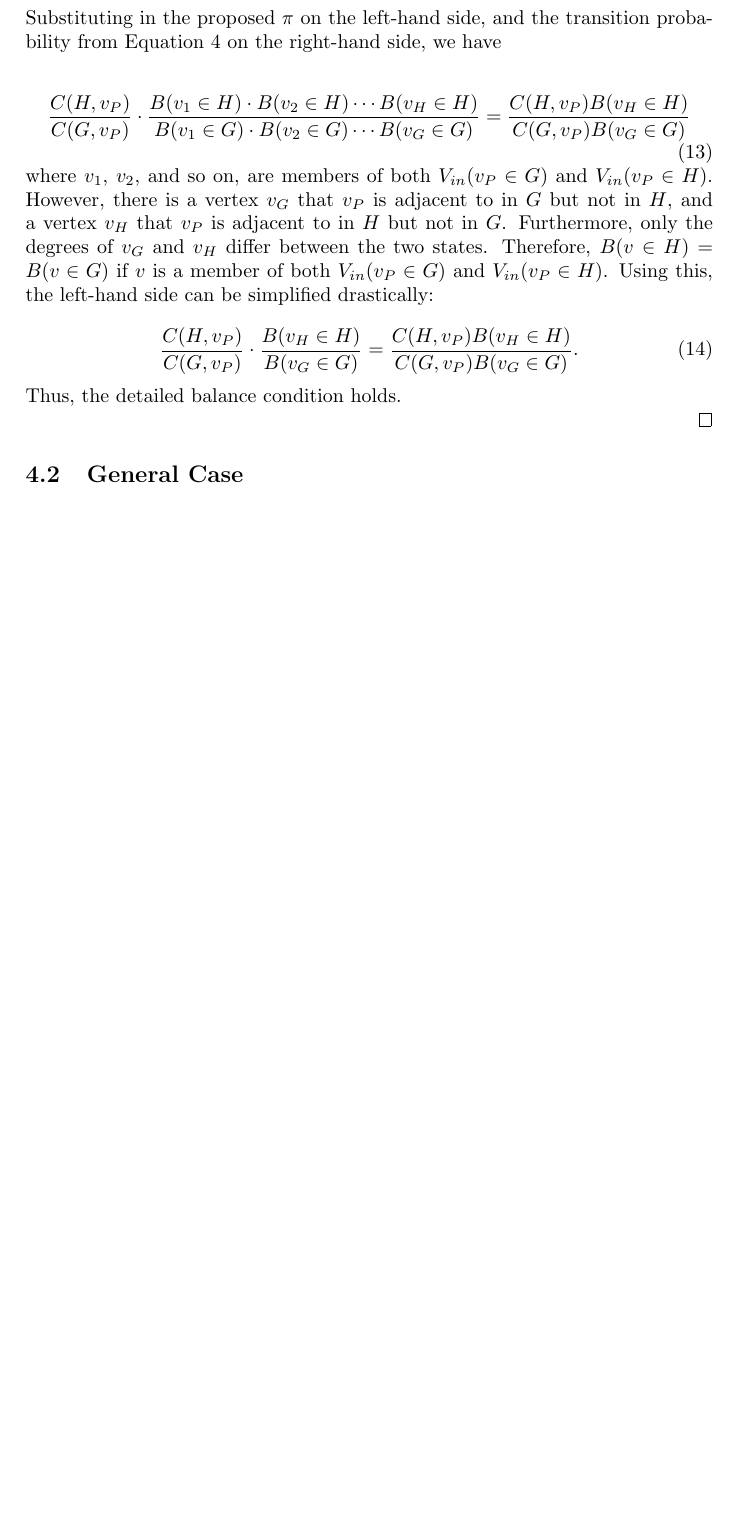
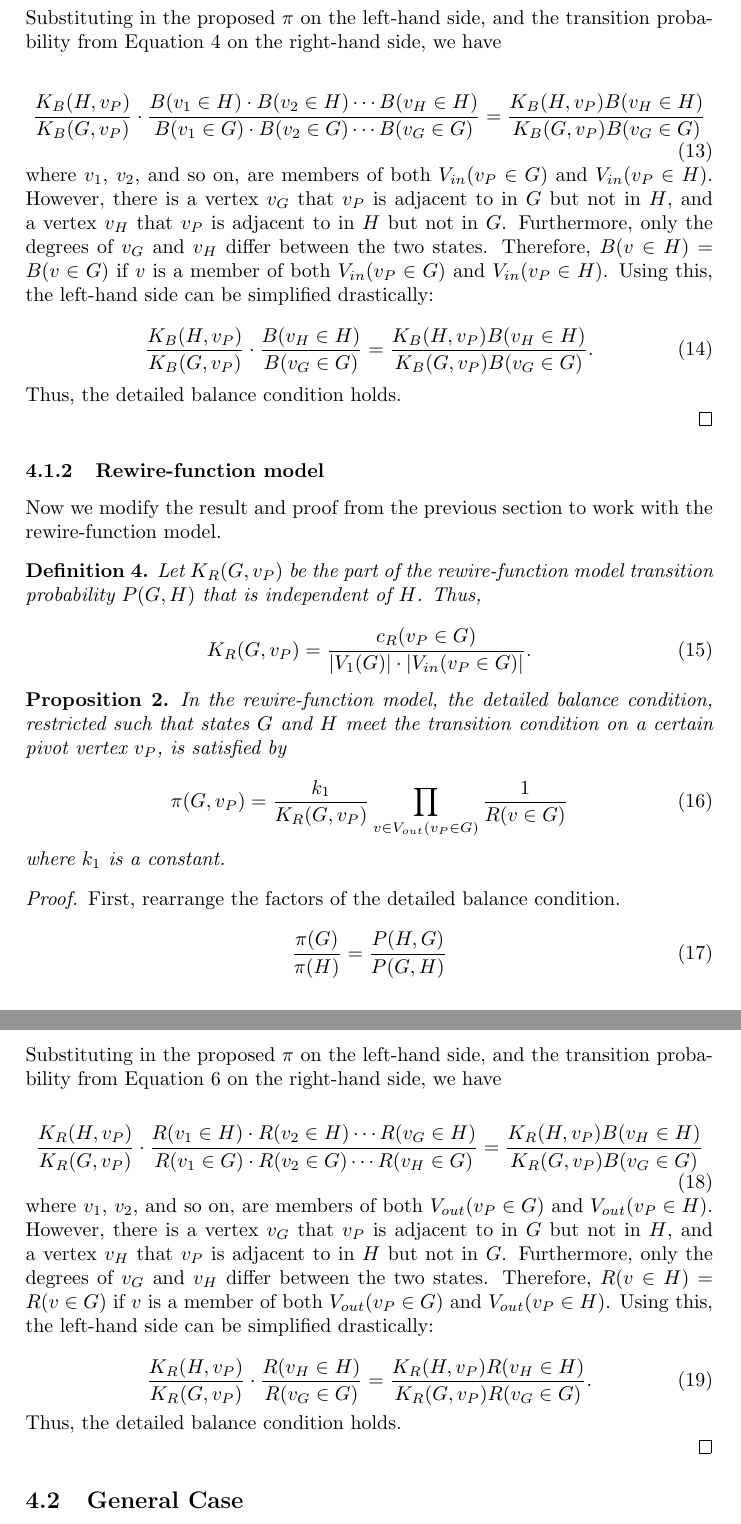
Before and after one commit to vitchyr/Research-in-Math, a LaTeX document (latex/I-model.tex): part of page 7 of 8 before the commit and two parts of pages 7 and 8 of 9 after it, the two joined at a grey line, cut so that both start at the same text, the shorter picture padded with empty space. Compiled offline with pdfLaTeX.

Commit message:
Restricted case proof for rewire

```diff
--- a/latex/I-model.tex
+++ b/latex/I-model.tex
@@ -272,18 +272,63 @@ First, rearrange the factors of the detailed balance condition.
 Substituting in the proposed $\pi$ on the left-hand side, and the transition probability from Equation \ref{eqn:breaking-trans-prob} on the right-hand side, we have
 
 \begin{equation}
- \frac{C(H, v_P)}{C(G, v_P)} \cdot \frac{B(v_1 \in H) \cdot B(v_2 \in H) \cdots B(v_H \in H)}
+ \frac{K_B(H, v_P)}{K_B(G, v_P)} \cdot \frac{B(v_1 \in H) \cdot B(v_2 \in H) \cdots B(v_H \in H)}
 {B(v_1 \in G) \cdot B(v_2 \in G) \cdots B(v_G \in G)} =
-\frac{C(H, v_P) B(v_H \in H)}{C(G, v_P) B(v_G \in G)}
+\frac{K_B(H, v_P) B(v_H \in H)}{K_B(G, v_P) B(v_G \in G)}
 \end{equation}
 where $v_1$, $v_2$, and so on, are members of both $V_{in}(v_P \in G)$ and $V_{in}(v_P \in H)$. However, there is a vertex $v_G$ that $v_P$ is adjacent to in $G$ but not in $H$, and a vertex $v_H$ that $v_P$ is adjacent to in $H$ but not in $G$. Furthermore, only the degrees of $v_G$ and $v_H$ differ between the two states. Therefore, $B(v \in H) = B(v \in G)$ if $v$ is a member of both $V_{in}(v_P \in G)$ and $V_{in}(v_P \in H)$. Using this, the left-hand side can be simplified drastically:
 
 \begin{equation}
-  \frac{C(H, v_P)}{C(G, v_P)} \cdot \frac{B(v_H \in H)}{B(v_G \in G)} =
-\frac{C(H, v_P) B(v_H \in H)}{C(G, v_P) B(v_G \in G)}.
+  \frac{K_B(H, v_P)}{K_B(G, v_P)} \cdot \frac{B(v_H \in H)}{B(v_G \in G)} =
+\frac{K_B(H, v_P) B(v_H \in H)}{K_B(G, v_P) B(v_G \in G)}.
 \end{equation}
 Thus, the detailed balance condition holds.
 
+\end{proof}
+
+\subsubsection{Rewire-function model}
+Now we modify the result and proof from the previous section to work with the rewire-function model.
+
+\begin{defn}
+ Let $K_R(G, v_P)$ be the part of the rewire-function model transition probability $P(G, H)$ that is independent of $H$. Thus,
+
+\begin{equation}
+ K_R(G, v_P) = \frac{c_R(v_P \in G)}{|V_1(G)| \cdot |V_{in}(v_P \in G)|}.
+\end{equation}
+
+\end{defn}
+
+\begin{prop}
+ In the rewire-function model, the detailed balance condition, restricted such that states $G$ and $H$ meet the transition condition on a certain pivot vertex $v_P$, is satisfied by
+
+ \begin{equation}
+ \label{eqn:pi-k1-rewire}
+  \pi(G, v_P) = \frac{k_1}{K_R(G, v_P)}
+ \prod \limits_{v \in V_{out}(v_P \in G)} \frac{1}{R(v \in G)}
+ \end{equation}
+where $k_1$ is a constant.
+\end{prop}
+
+\begin{proof}
+First, rearrange the factors of the detailed balance condition.
+
+\begin{equation}
+ \frac{\pi(G)}{\pi(H)} = \frac{P(H, G)}{P(G, H)}
+\end{equation}
+Substituting in the proposed $\pi$ on the left-hand side, and the transition probability from Equation \ref{eqn:rewiring-trans-prob} on the right-hand side, we have
+
+\begin{equation}
+ \frac{K_R(H, v_P)}{K_R(G, v_P)} \cdot \frac{R(v_1 \in H) \cdot R(v_2 \in H) \cdots R(v_G \in H)}
+{R(v_1 \in G) \cdot R(v_2 \in G) \cdots R(v_H \in G)} =
+\frac{K_R(H, v_P) B(v_H \in H)}{K_R(G, v_P) B(v_G \in G)}
+\end{equation}
+where $v_1$, $v_2$, and so on, are members of both $V_{out}(v_P \in G)$ and $V_{out}(v_P \in H)$. However, there is a vertex $v_G$ that $v_P$ is adjacent to in $G$ but not in $H$, and a vertex $v_H$ that $v_P$ is adjacent to in $H$ but not in $G$. Furthermore, only the degrees of $v_G$ and $v_H$ differ between the two states. Therefore, $R(v \in H) = R(v \in G)$ if $v$ is a member of both $V_{out}(v_P \in G)$ and $V_{out}(v_P \in H)$. Using this, the left-hand side can be simplified drastically:
+
+\begin{equation}
+  \frac{K_R(H, v_P)}{K_R(G, v_P)} \cdot \frac{R(v_H \in H)}{R(v_G \in G)} =
+\frac{K_R(H, v_P) R(v_H \in H)}{K_R(G, v_P) R(v_G \in G)}.
+\end{equation}
+Thus, the detailed balance condition holds.
 
 \end{proof}
 
```
Also changed, not shown: latex/I-model.tex (3 more changed lines).
